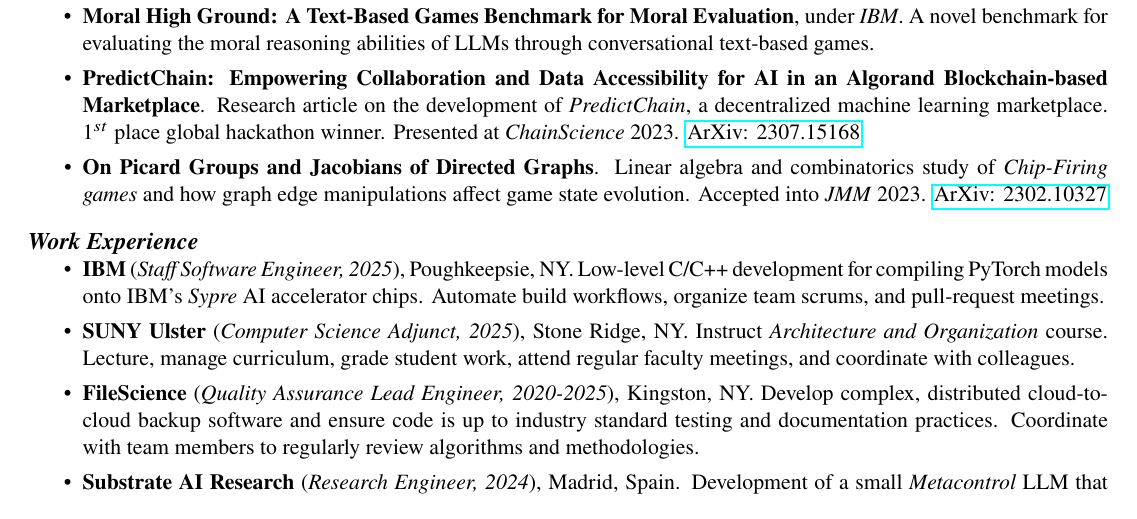
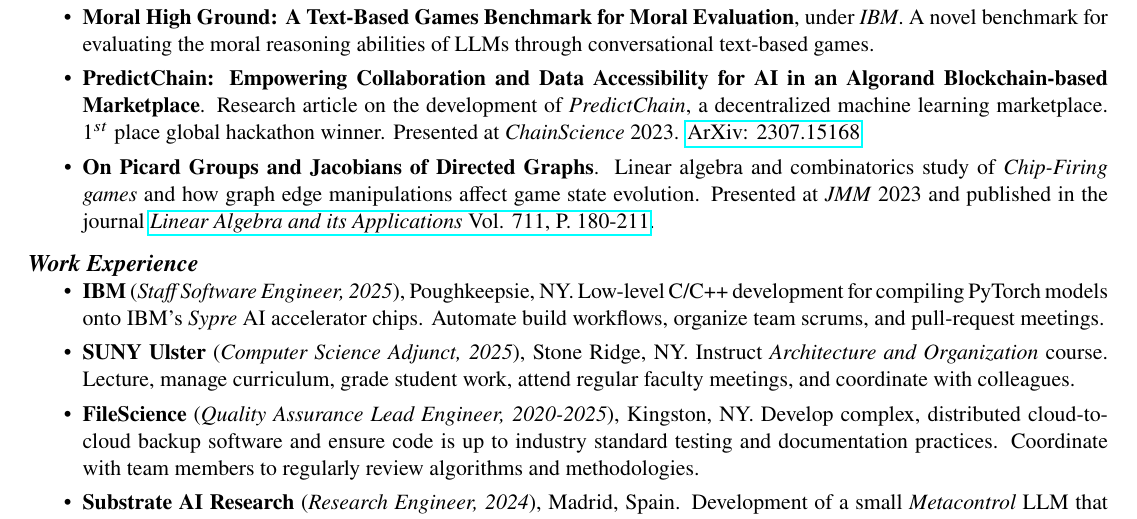
Before and after one commit to matthew-pisano/Resume, a LaTeX CV (resume.tex): part of the page, cut so that both start at the same text. Compiled offline with pdfLaTeX.

Commit message:
Add Journal Publication to Chip Firing Research

```diff
--- a/resume.tex
+++ b/resume.tex
@@ -88,7 +88,7 @@
 
     \item \textbf{PredictChain: Empowering Collaboration and Data Accessibility for AI in an Algorand Blockchain-based Marketplace}.  Research article on the development of \textit{PredictChain}, a decentralized machine learning marketplace.  $1^{st}$ place global hackathon winner.  Presented at \textit{ChainScience} 2023. \href{https://arxiv.org/abs/2307.15168}{ArXiv: 2307.15168}
 
-    \item \textbf{On Picard Groups and Jacobians of Directed Graphs}. Linear algebra and combinatorics study of \textit{Chip-Firing games} and how graph edge manipulations affect game state evolution.  Accepted into \textit{JMM} 2023.  \href{https://arxiv.org/abs/2302.10327}{ArXiv: 2302.10327}
+    \item \textbf{On Picard Groups and Jacobians of Directed Graphs}. Linear algebra and combinatorics study of \textit{Chip-Firing games} and how graph edge manipulations affect game state evolution.  Presented at \textit{JMM} 2023 and published in the journal \href{https://doi.org/10.1016/j.laa.2025.02.020}{\textit{Linear Algebra and its Applications} Vol. 711, P. 180-211}.
 
 \end{itemize}
 
```
Also changed, not shown: out/resume.pdf.
